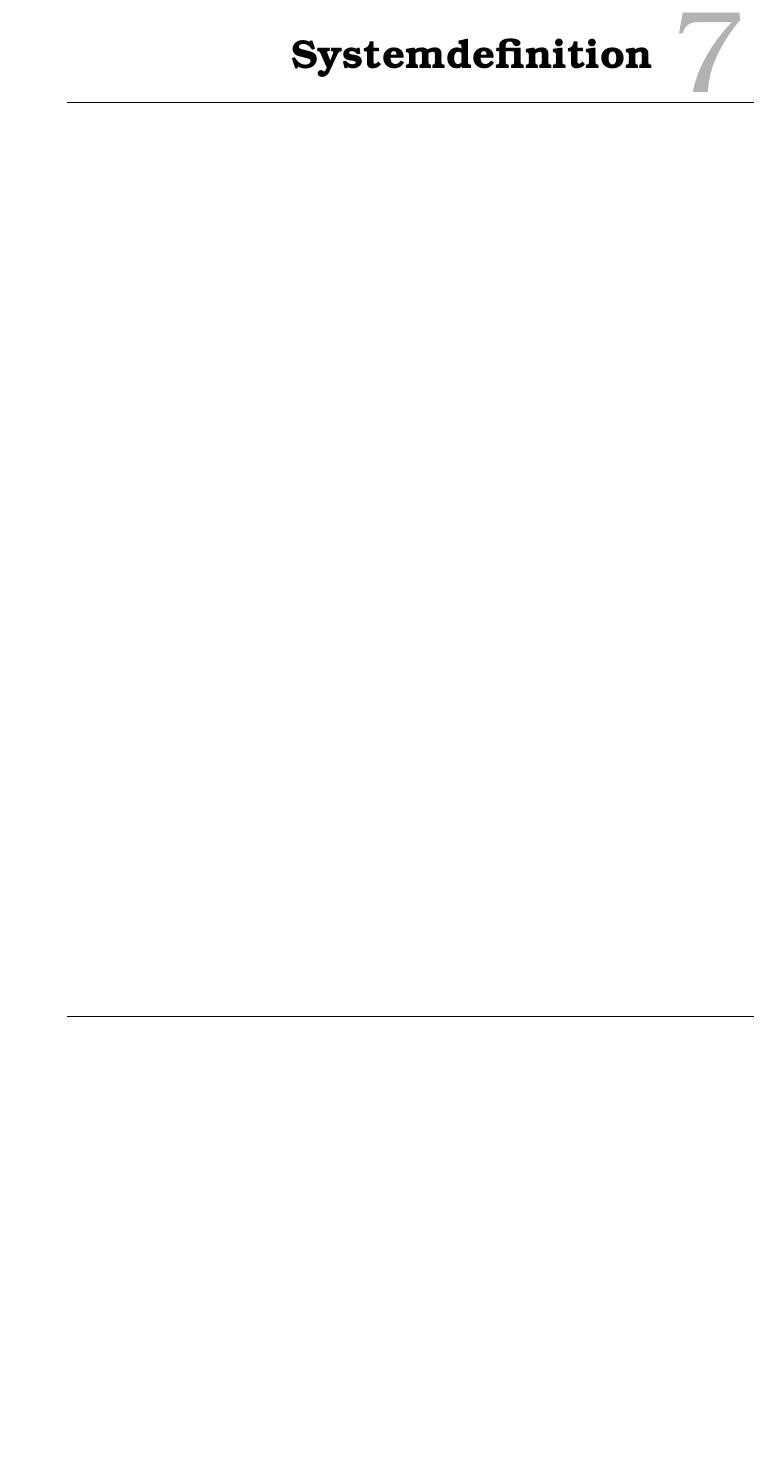
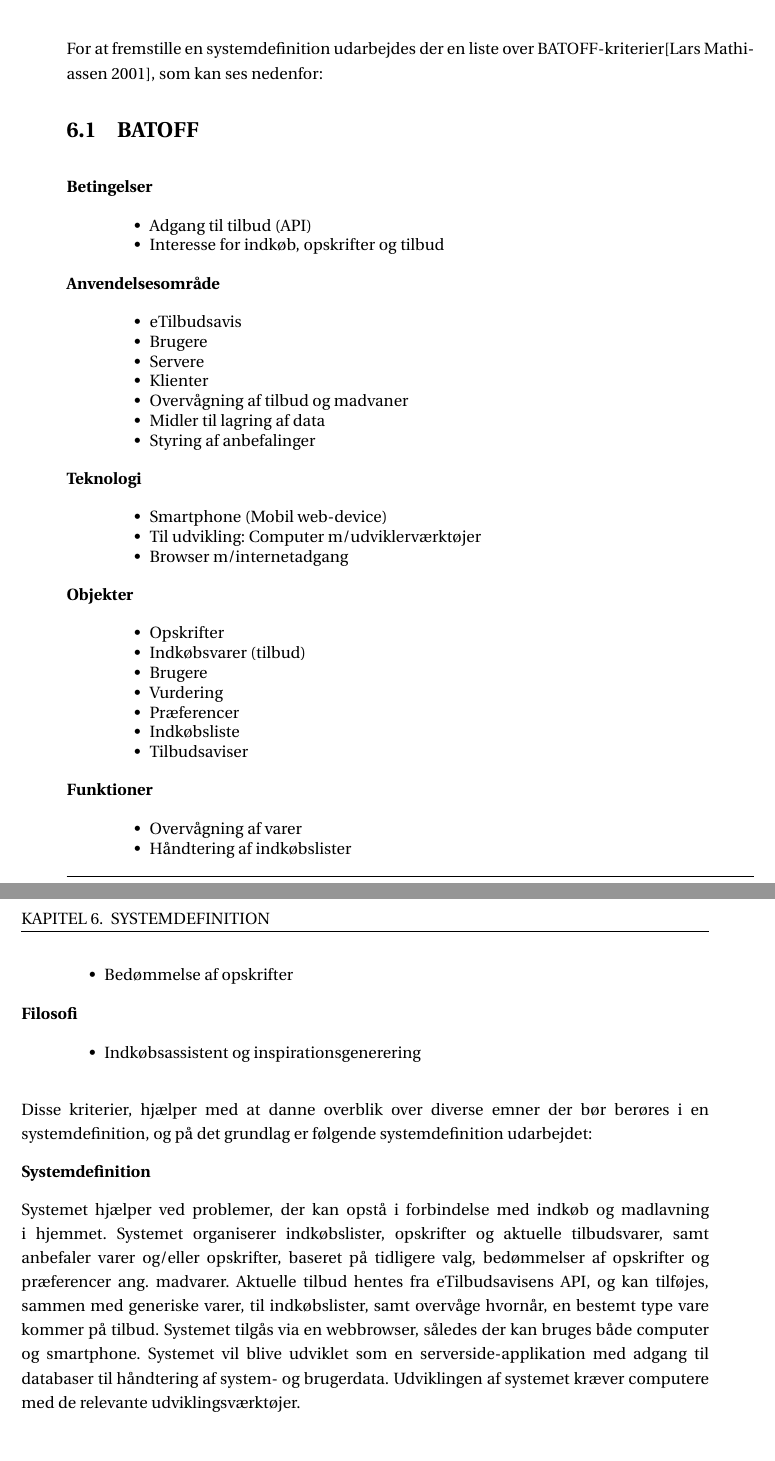
Before and after one commit to SW3-P3/LaTeX, a LaTeX book (master.tex, which reads chapters/BATOFF.tex, chapters/Systemdefinition.tex): part of page 21 of 27 before the commit and two parts of pages 19 and 20 of 25 after it, the two joined at a grey line, cut at the place of the change, the shorter picture padded with empty space. Compiled offline with pdfLaTeX; a LaTeX package or settings file that is missing is left out.

Commit message:
BATOFF - Sysdef - OOA&D bibtex

```diff
--- a/chapters/BATOFF.tex
+++ b/chapters/BATOFF.tex
@@ -1 +1,50 @@
-\chapter{BATOFF}
+\section{BATOFF}
+
+\begin{description}
+\item [Betingelser]\hfill
+\begin{itemize}
+\item Adgang til tilbud (API)
+\item Interesse for indkøb, opskrifter og tilbud
+\end{itemize}
+
+\item [Anvendelsesområde]\hfill
+\begin{itemize}
+\item eTilbudsavis
+\item Brugere
+\item Servere
+\item Klienter
+\item Overvågning af tilbud og madvaner
+\item Midler til lagring af data
+\item Styring af anbefalinger
+\end{itemize}
+
+\item [Teknologi]\hfill
+\begin{itemize}
+\item Smartphone (Mobil web-device)
+\item Til udvikling: Computer m/udviklerværktøjer
+\item Browser m/internetadgang
+\end{itemize}
+
+\item [Objekter]\hfill
+\begin{itemize}
+\item Opskrifter
+\item Indkøbsvarer (tilbud)
+\item Brugere
+\item Vurdering
+\item Præferencer
+\item Indkøbsliste
+\item Tilbudsaviser
+\end{itemize}
+
+\item [Funktioner]\hfill
+\begin{itemize}
+\item Overvågning af varer
+\item Håndtering af indkøbslister
+\item Bedømmelse af opskrifter
+\end{itemize}
+
+\item [Filosofi]\hfill
+\begin{itemize}
+\item Indkøbsassistent og inspirationsgenerering
+\end{itemize}
+\end{description}
--- a/chapters/Systemdefinition.tex
+++ b/chapters/Systemdefinition.tex
@@ -1 +1,12 @@
 \chapter{Systemdefinition}
+
+For at fremstille en systemdefinition udarbejdes der en liste over BATOFF-kriterier\citep{OOA&D2001}, som kan ses nedenfor:
+
+\input{chapters/BATOFF.tex}
+
+Disse kriterier, hjælper med at danne overblik over diverse emner der bør berøres i en systemdefinition, og på det grundlag er følgende systemdefinition udarbejdet:
+
+\textbf{Systemdefinition}
+
+Systemet hjælper ved problemer, der kan opstå i forbindelse med indkøb og madlavning i hjemmet. Systemet organiserer indkøbslister, opskrifter og aktuelle tilbudsvarer, samt anbefaler varer og/eller opskrifter, baseret på tidligere valg, bedømmelser af opskrifter og præferencer ang. madvarer. Aktuelle tilbud hentes fra eTilbudsavisens API, og kan tilføjes, sammen med generiske varer, til indkøbslister, samt overvåge hvornår, en bestemt type vare kommer på tilbud.
+Systemet tilgås via en webbrowser, således der kan bruges både computer og smartphone. Systemet vil blive udviklet som en serverside-applikation med adgang til databaser til håndtering af system- og brugerdata. Udviklingen af systemet kræver computere med de relevante udviklingsværktøjer.
```
Also changed, not shown: bibtex/Litteratur.bib (+9 -0 lines), master.tex (+0 -1 lines).
